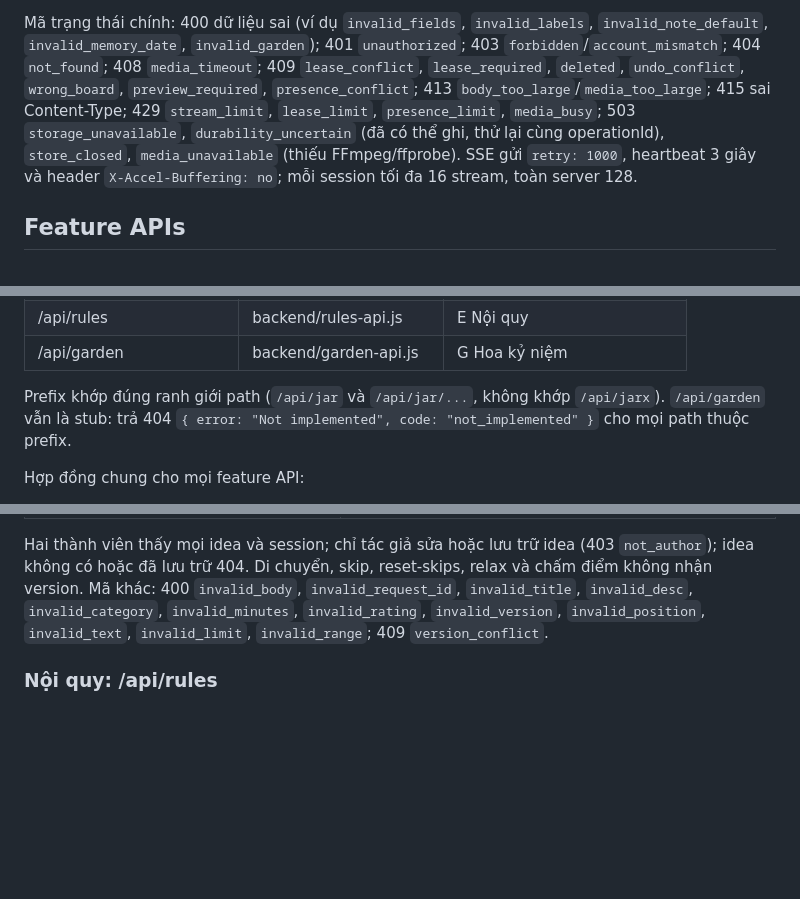
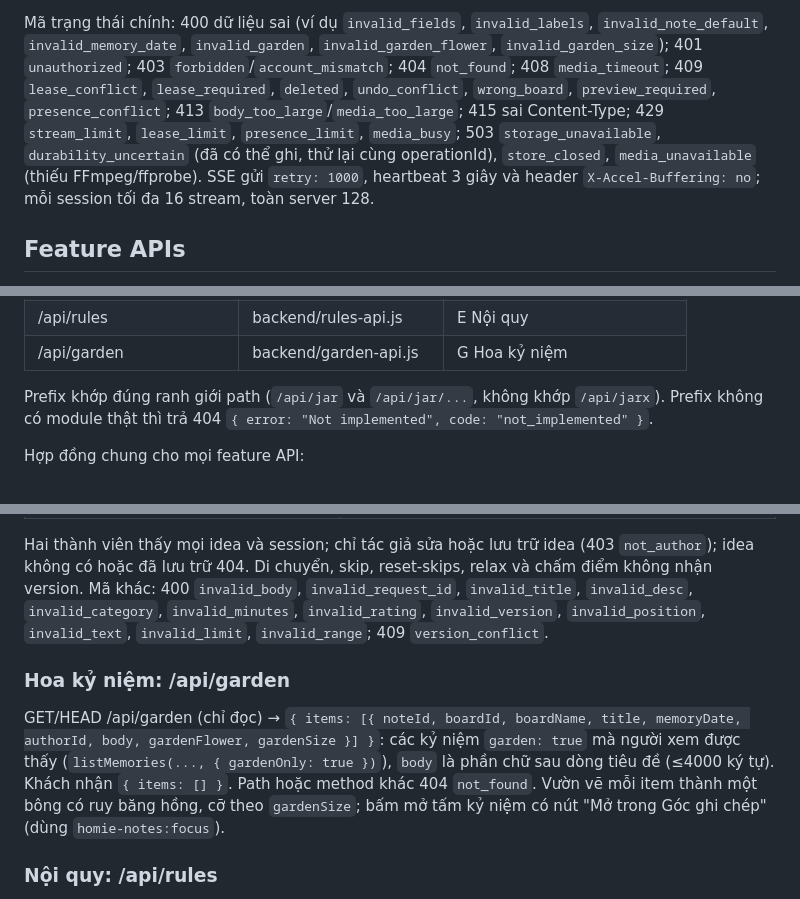
Before and after one commit to katan-chan/Homie, a Markdown page: docs/interfaces.md, 3 parts joined by grey strips. Drawn GitHub-style; blank space fills up the shorter version.

Commit message:
Document memory flowers, /api/garden and the phone calendar
Co-Authored-By: Claude Opus 5.5 <noreply@anthropic.com>

```diff
--- a/docs/interfaces.md
+++ b/docs/interfaces.md
@@ -123,5 +123,5 @@ Command `type`: `board.create|rename|share|update|trash|restore`, `column.create
 
-Mã trạng thái chính: 400 dữ liệu sai (ví dụ `invalid_fields`, `invalid_labels`, `invalid_note_default`, `invalid_memory_date`, `invalid_garden`); 401 `unauthorized`; 403 `forbidden`/`account_mismatch`; 404 `not_found`; 408 `media_timeout`; 409 `lease_conflict`, `lease_required`, `deleted`, `undo_conflict`, `wrong_board`, `preview_required`, `presence_conflict`; 413 `body_too_large`/`media_too_large`; 415 sai Content-Type; 429 `stream_limit`, `lease_limit`, `presence_limit`, `media_busy`; 503 `storage_unavailable`, `durability_uncertain` (đã có thể ghi, thử lại cùng operationId), `store_closed`, `media_unavailable` (thiếu FFmpeg/ffprobe). SSE gửi `retry: 1000`, heartbeat 3 giây và header `X-Accel-Buffering: no`; mỗi session tối đa 16 stream, toàn server 128.
+Mã trạng thái chính: 400 dữ liệu sai (ví dụ `invalid_fields`, `invalid_labels`, `invalid_note_default`, `invalid_memory_date`, `invalid_garden`, `invalid_garden_flower`, `invalid_garden_size`); 401 `unauthorized`; 403 `forbidden`/`account_mismatch`; 404 `not_found`; 408 `media_timeout`; 409 `lease_conflict`, `lease_required`, `deleted`, `undo_conflict`, `wrong_board`, `preview_required`, `presence_conflict`; 413 `body_too_large`/`media_too_large`; 415 sai Content-Type; 429 `stream_limit`, `lease_limit`, `presence_limit`, `media_busy`; 503 `storage_unavailable`, `durability_uncertain` (đã có thể ghi, thử lại cùng operationId), `store_closed`, `media_unavailable` (thiếu FFmpeg/ffprobe). SSE gửi `retry: 1000`, heartbeat 3 giây và header `X-Accel-Buffering: no`; mỗi session tối đa 16 stream, toàn server 128.
 
 ## Feature APIs
 
@@ -137,7 +137,7 @@ Các tính năng v5 thêm API qua `backend/features.js`: mảng module, mỗi mo
 | /api/rules | backend/rules-api.js | E Nội quy |
 | /api/garden | backend/garden-api.js | G Hoa kỷ niệm |
 
-Prefix khớp đúng ranh giới path (`/api/jar` và `/api/jar/...`, không khớp `/api/jarx`). `/api/garden` vẫn là stub: trả 404 `{ error: "Not implemented", code: "not_implemented" }` cho mọi path thuộc prefix.
+Prefix khớp đúng ranh giới path (`/api/jar` và `/api/jar/...`, không khớp `/api/jarx`). Prefix không có module thật thì trả 404 `{ error: "Not implemented", code: "not_implemented" }`.
 
 Hợp đồng chung cho mọi feature API:
 
@@ -202,6 +202,10 @@ View trả về bởi GET và các lệnh lượt: `{ ideas, pick, eligibleCount
 
 Hai thành viên thấy mọi idea và session; chỉ tác giả sửa hoặc lưu trữ idea (403 `not_author`); idea không có hoặc đã lưu trữ 404. Di chuyển, skip, reset-skips, relax và chấm điểm không nhận version. Mã khác: 400 `invalid_body`, `invalid_request_id`, `invalid_title`, `invalid_desc`, `invalid_category`, `invalid_minutes`, `invalid_rating`, `invalid_version`, `invalid_position`, `invalid_text`, `invalid_limit`, `invalid_range`; 409 `version_conflict`.
 
+### Hoa kỷ niệm: /api/garden
+
+GET/HEAD /api/garden (chỉ đọc) → `{ items: [{ noteId, boardId, boardName, title, memoryDate, authorId, body, gardenFlower, gardenSize }] }`: các kỷ niệm `garden: true` mà người xem được thấy (`listMemories(..., { gardenOnly: true })`), `body` là phần chữ sau dòng tiêu đề (≤4000 ký tự). Khách nhận `{ items: [] }`. Path hoặc method khác 404 `not_found`. Vườn vẽ mỗi item thành một bông có ruy băng hồng, cỡ theo `gardenSize`; bấm mở tấm kỷ niệm có nút "Mở trong Góc ghi chép" (dùng `homie-notes:focus`).
+
 ### Nội quy: /api/rules
 
 Document `rules`: `{ rules, requests }`. Rule `{ id, revisions: [{ n, title (1–120), text (1–3000), reason (≤500, rỗng ở bản đầu), byId, at }], activeN, proposedN, agreements: { <n>: [account] }, archiveRequestBy, archivedAt, version }`. Một bản chỉ có hiệu lực (`activeN`) khi cả hai đồng ý; bản cũ áp dụng tới lúc đó. Tối đa 200 rule và 200 bản mỗi rule (409 `too_many_rules`, `too_many_revisions`).
```
Also changed, not shown: other parts of docs/interfaces.md (+3 -3 lines), docs/features.md (+3 -3 lines).
